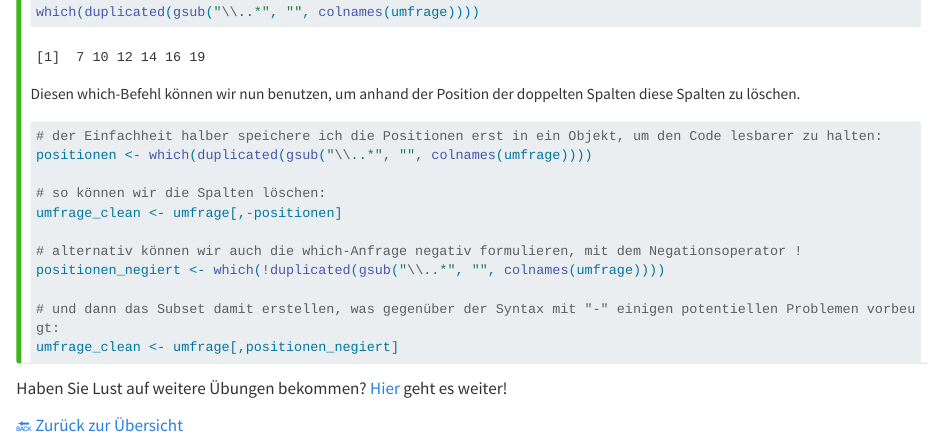
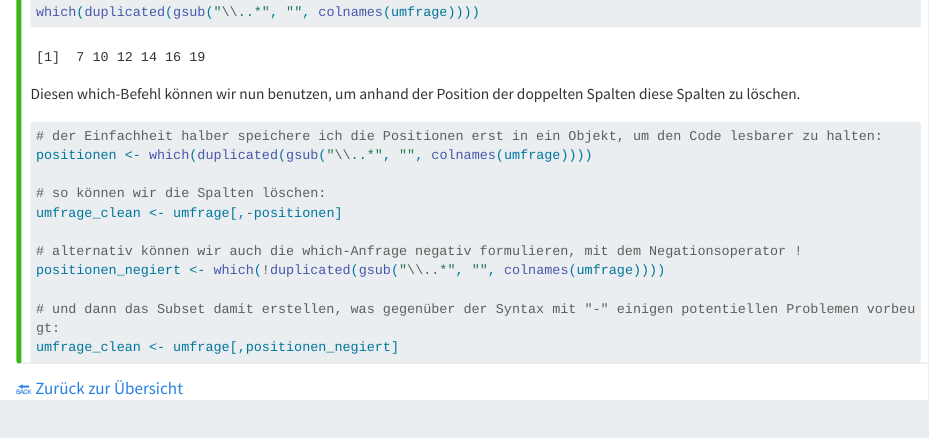
Before and after one commit to hartmast/WTFsem2024, a Quarto document (uebungen/uebungen01.qmd): the page in a window 1100 px wide, from 590 px down. Rendered offline with R 4.5, knitr and Pandoc in place of Quarto, with nearby package versions; some code elsewhere in the file could not run offline; long lines of code are wrapped.

Commit message:
Link angepasst

````diff
--- a/uebungen/uebungen01.qmd
+++ b/uebungen/uebungen01.qmd
@@ -427,6 +427,4 @@ umfrage_clean <- umfrage[,positionen_negiert]
 ```
 :::
 
-Haben Sie Lust auf weitere Übungen bekommen? [Hier](https://hartmast.github.io/WTFsem2024/uebungen/uebungen02.html) geht es weiter!
-
 [🔙 Zurück zur Übersicht](uebungen_uebersicht.html)
````
Also changed, not shown: uebungen/uebungen03.qmd (+2 -0 lines), uebungen/uebungen01.html, uebungen/uebungen03.html.
